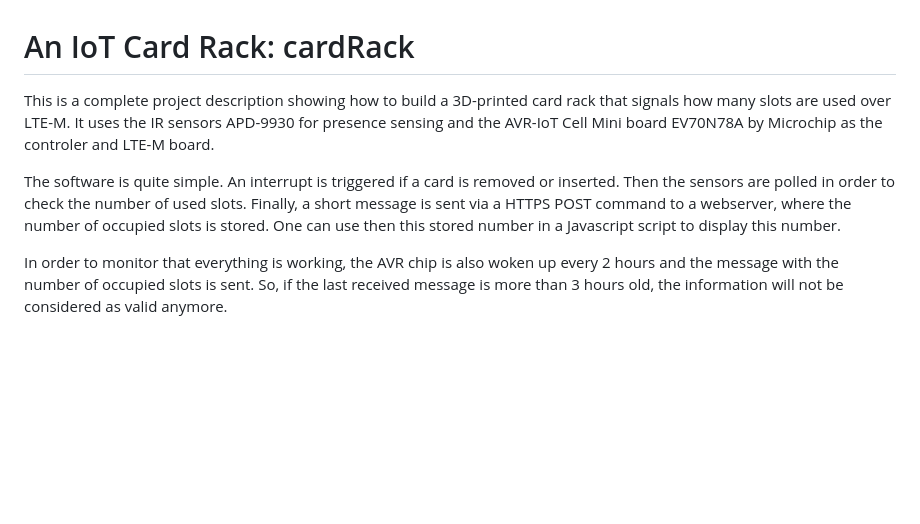
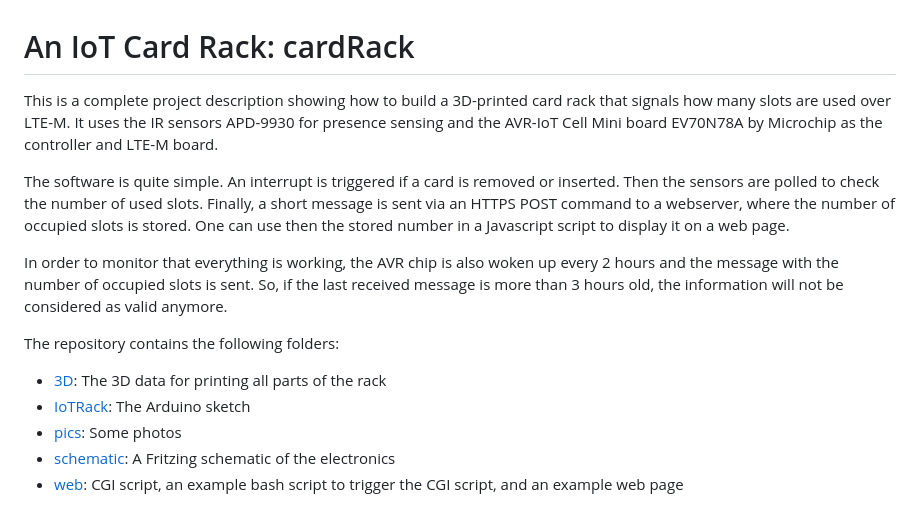
Before and after one commit to felias-fogg/cardRack, a Markdown page: README.md, the part around the change. Rendered like a GitHub page; blank space fills up the shorter version.

Commit message:
Fritzing schematic added

```diff
--- a/README.md
+++ b/README.md
@@ -1,8 +1,14 @@
 # An IoT Card Rack: cardRack
 
-This is a complete project description showing how to build a 3D-printed card rack that signals how many slots are used over LTE-M. It uses the IR sensors APD-9930 for presence sensing and the AVR-IoT Cell Mini board EV70N78A by Microchip as the controler and LTE-M board.
+This is a complete project description showing how to build a 3D-printed card rack that signals how many slots are used over LTE-M. It uses the IR sensors APD-9930 for presence sensing and the AVR-IoT Cell Mini board EV70N78A by Microchip as the controller and LTE-M board.
 
-The software is quite simple. An interrupt is triggered if a card is removed or inserted. Then the sensors are polled in order to check the number of used slots. Finally, a short message is sent via a HTTPS POST command to a webserver, where the number of occupied slots is stored.
-One can use then this stored number in a Javascript script to display this number.
+The software is quite simple. An interrupt is triggered if a card is removed or inserted. Then the sensors are polled to check the number of used slots. Finally, a short message is sent via an HTTPS POST command to a webserver, where the number of occupied slots is stored. One can use then the stored number in a Javascript script to display it on a web page.
 
 In order to monitor that everything is working, the AVR chip is also woken up every 2 hours and the message with the number of occupied slots is sent. So, if the last received message is more than 3 hours old, the information will not be considered as valid anymore.
+
+The repository contains the following folders:
+* [3D](3D): The 3D data for printing all parts of the rack
+* [IoTRack](IoTRack): The Arduino sketch
+* [pics](pics): Some photos
+* [schematic](schematic): A Fritzing schematic of the electronics
+* [web](web): CGI script, an example bash script to trigger the CGI script, and an example web page
```
Also changed, not shown: schematic/IoTRack.png (added), 1 other file.
